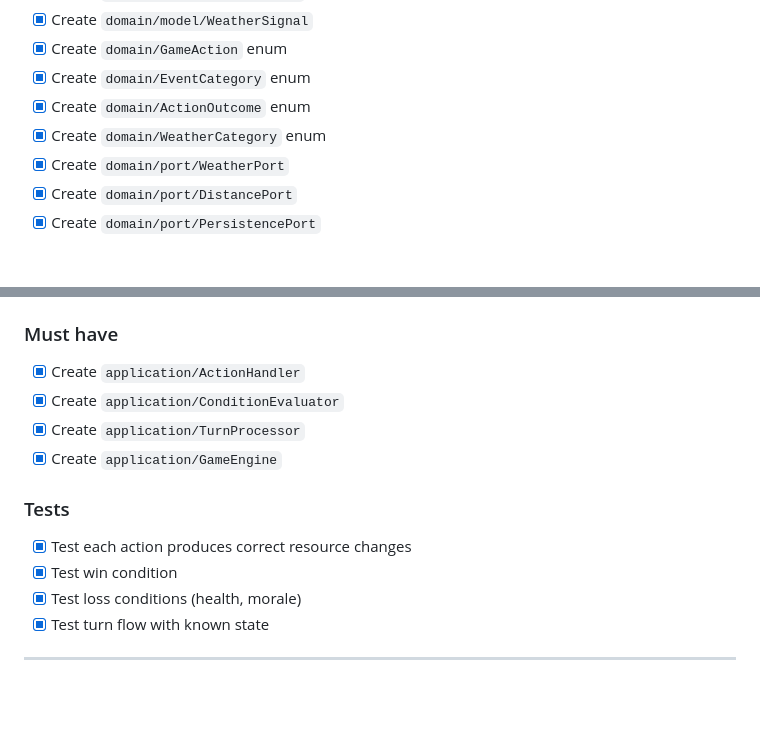
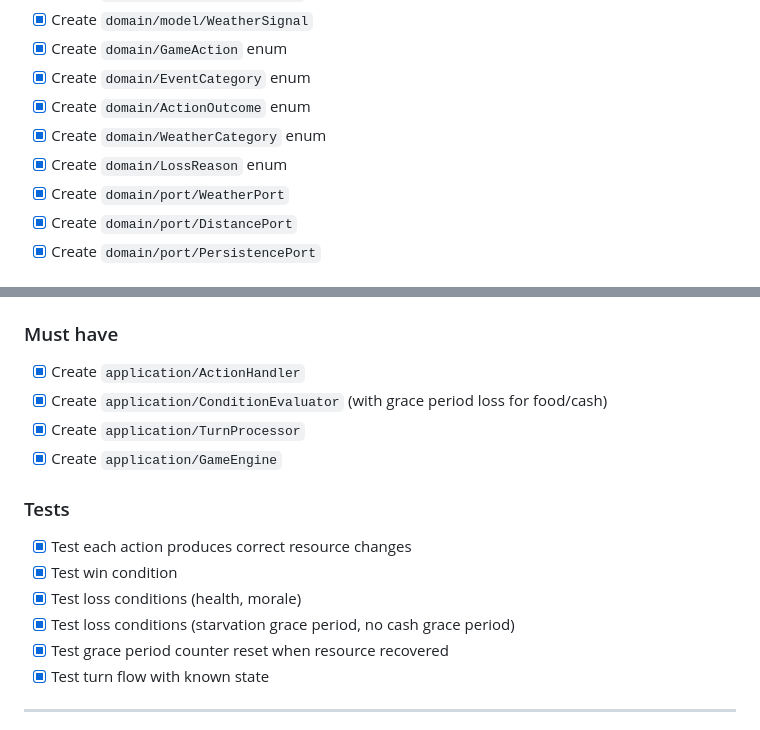
Before and after one commit to paulofranklins2/silicon-valley-trail, a Markdown page: docs/TODO.md, 2 parts joined by grey strips. GitHub-like rendering; blank space fills up the shorter version.

```diff
--- a/docs/TODO.md
+++ b/docs/TODO.md
@@ -22,6 +22,7 @@ Build Silicon Valley Trail with clean backend logic, Spring Boot + Thymeleaf web
 - [x] Create `domain/EventCategory` enum
 - [x] Create `domain/ActionOutcome` enum
 - [x] Create `domain/WeatherCategory` enum
+- [x] Create `domain/LossReason` enum
 - [x] Create `domain/port/WeatherPort`
 - [x] Create `domain/port/DistancePort`
 - [x] Create `domain/port/PersistencePort`
@@ -38,7 +39,7 @@ Build Silicon Valley Trail with clean backend logic, Spring Boot + Thymeleaf web
 
 ### Must have
 - [x] Create `application/ActionHandler`
-- [x] Create `application/ConditionEvaluator`
+- [x] Create `application/ConditionEvaluator` (with grace period loss for food/cash)
 - [x] Create `application/TurnProcessor`
 - [x] Create `application/GameEngine`
 
@@ -46,6 +47,8 @@ Build Silicon Valley Trail with clean backend logic, Spring Boot + Thymeleaf web
 - [x] Test each action produces correct resource changes
 - [x] Test win condition
 - [x] Test loss conditions (health, morale)
+- [x] Test loss conditions (starvation grace period, no cash grace period)
+- [x] Test grace period counter reset when resource recovered
 - [x] Test turn flow with known state
 
 ---
```
Also changed, not shown: other parts of docs/TODO.md (+14 -9 lines).
